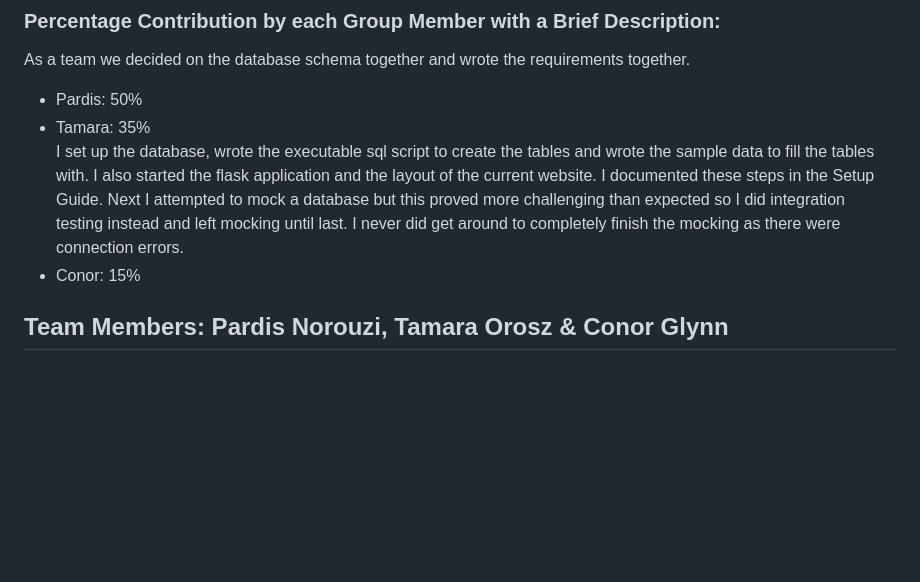
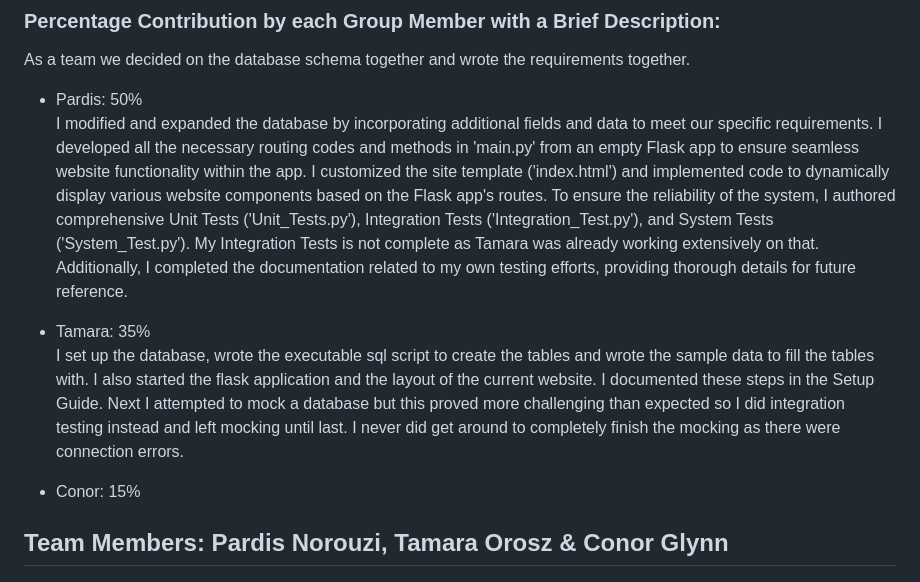
Before and after one commit to ButterflyLion/ISE-Software-Testing-Room-Booking-Project, a Markdown page: README.md, the part around the change. Rendered like a GitHub page; blank space fills up the shorter version.

```diff
--- a/README.md
+++ b/README.md
@@ -129,8 +129,11 @@ Here is the list of the classes:<br>
 ### Percentage Contribution by each Group Member with a Brief Description:
 As a team we decided on the database schema together and wrote the requirements together.<br>
 - Pardis: 50%<br>
+I modified and expanded the database by incorporating additional fields and data to meet our specific requirements. I developed all the necessary routing codes and methods in 'main.py' from an empty Flask app to ensure seamless website functionality within the app. I customized the site template ('index.html') and implemented code to dynamically display various website components based on the Flask app's routes. To ensure the reliability of the system, I authored comprehensive Unit Tests ('Unit_Tests.py'), Integration Tests ('Integration_Test.py'), and System Tests ('System_Test.py'). My Integration Tests is not complete as Tamara was already working extensively on that. Additionally, I completed the documentation related to my own testing efforts, providing thorough details for future reference.
+
 - Tamara: 35%<br>
 I set up the database, wrote the executable sql script to create the tables and wrote the sample data to fill the tables with. I also started the flask application and the layout of the current website. I documented these steps in the Setup Guide. Next I attempted to mock a database but this proved more challenging than expected so I did integration testing instead and left mocking until last. I never did get around to completely finish the mocking as there were connection errors.<br>
+
 - Conor: 15%<br>
 
 ## Team Members: Pardis Norouzi, Tamara Orosz & Conor Glynn
```
